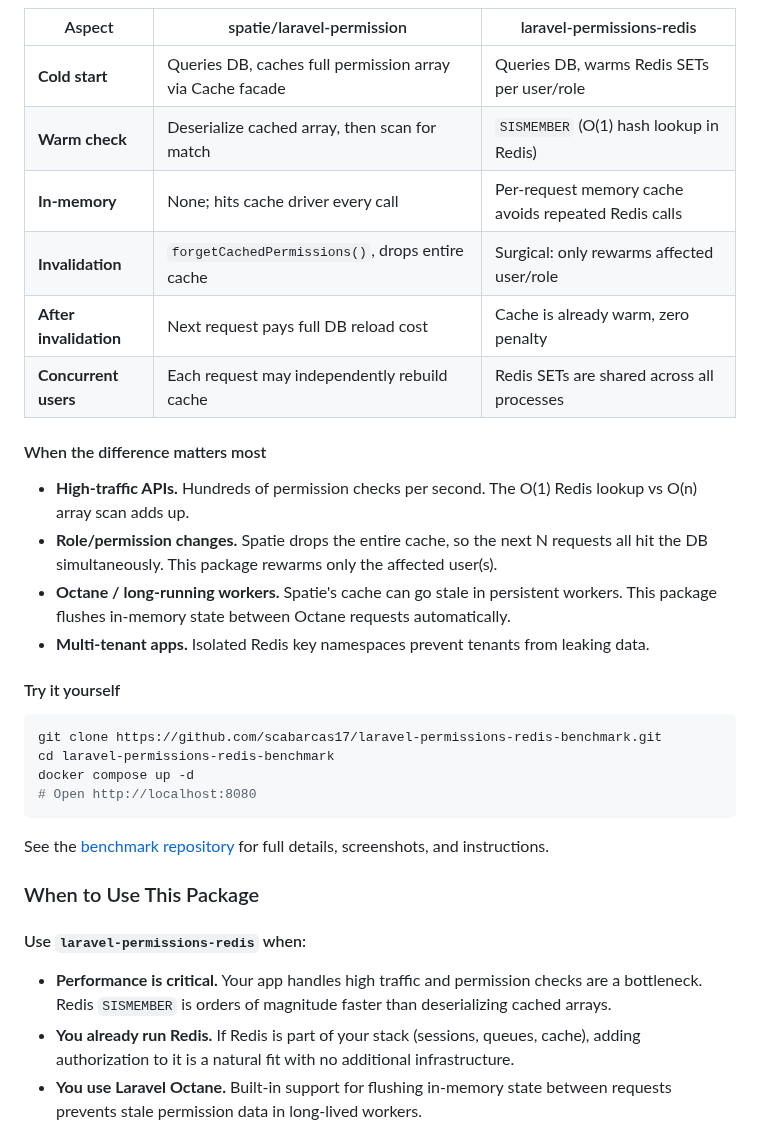
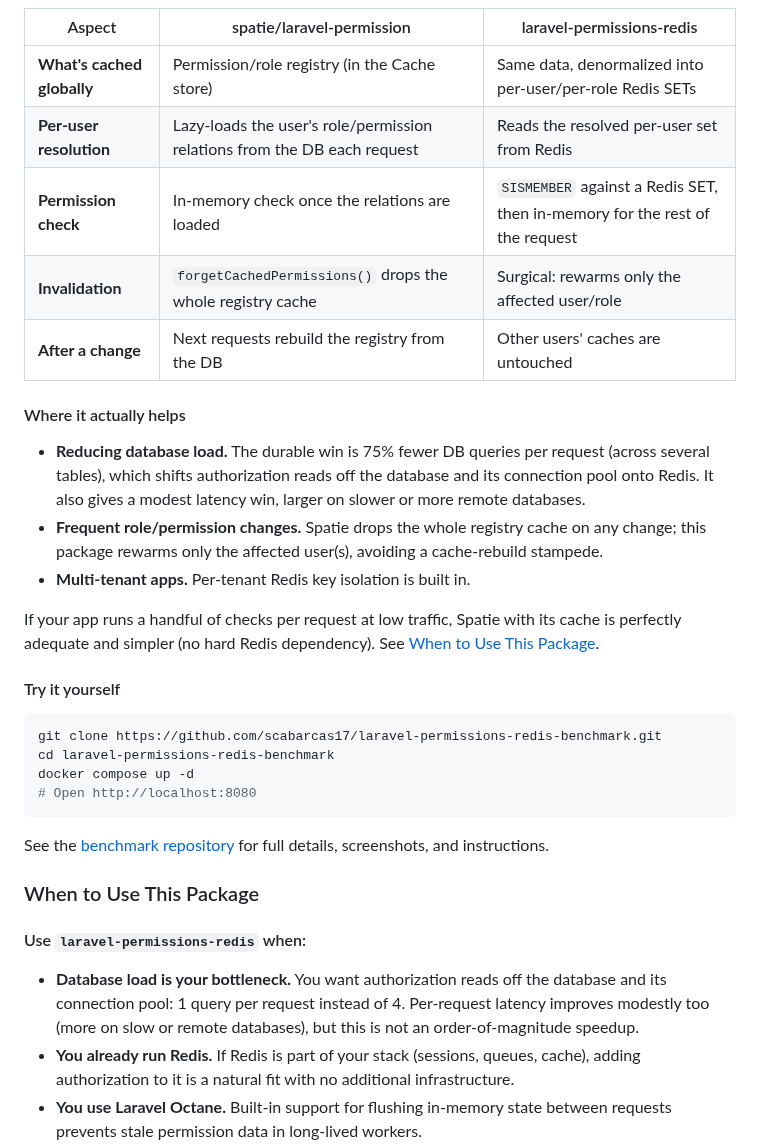
Before and after one commit to scabarcas17/laravel-permissions-redis, a Markdown page: README.md, the part around one of its changes. GitHub-like rendering.

```diff
--- a/README.md
+++ b/README.md
@@ -1357,19 +1370,19 @@ We provide a [standalone benchmark application](https://github.com/scabarcas17/l
 
 | Aspect | spatie/laravel-permission | laravel-permissions-redis |
 |--------|---------------------------|---------------------------|
-| **Cold start** | Queries DB, caches full permission array via Cache facade | Queries DB, warms Redis SETs per user/role |
-| **Warm check** | Deserialize cached array, then scan for match | `SISMEMBER` (O(1) hash lookup in Redis) |
-| **In-memory** | None; hits cache driver every call | Per-request memory cache avoids repeated Redis calls |
-| **Invalidation** | `forgetCachedPermissions()`, drops entire cache | Surgical: only rewarms affected user/role |
-| **After invalidation** | Next request pays full DB reload cost | Cache is already warm, zero penalty |
-| **Concurrent users** | Each request may independently rebuild cache | Redis SETs are shared across all processes |
-
-#### When the difference matters most
-
-- **High-traffic APIs.** Hundreds of permission checks per second. The O(1) Redis lookup vs O(n) array scan adds up.
-- **Role/permission changes.** Spatie drops the entire cache, so the next N requests all hit the DB simultaneously. This package rewarms only the affected user(s).
-- **Octane / long-running workers.** Spatie's cache can go stale in persistent workers. This package flushes in-memory state between Octane requests automatically.
-- **Multi-tenant apps.** Isolated Redis key namespaces prevent tenants from leaking data.
+| **What's cached globally** | Permission/role registry (in the Cache store) | Same data, denormalized into per-user/per-role Redis SETs |
+| **Per-user resolution** | Lazy-loads the user's role/permission relations from the DB each request | Reads the resolved per-user set from Redis |
+| **Permission check** | In-memory check once the relations are loaded | `SISMEMBER` against a Redis SET, then in-memory for the rest of the request |
+| **Invalidation** | `forgetCachedPermissions()` drops the whole registry cache | Surgical: rewarms only the affected user/role |
+| **After a change** | Next requests rebuild the registry from the DB | Other users' caches are untouched |
+
+#### Where it actually helps
+
+- **Reducing database load.** The durable win is 75% fewer DB queries per request (across several tables), which shifts authorization reads off the database and its connection pool onto Redis. It also gives a modest latency win, larger on slower or more remote databases.
+- **Frequent role/permission changes.** Spatie drops the whole registry cache on any change; this package rewarms only the affected user(s), avoiding a cache-rebuild stampede.
+- **Multi-tenant apps.** Per-tenant Redis key isolation is built in.
+
+If your app runs a handful of checks per request at low traffic, Spatie with its cache is perfectly adequate and simpler (no hard Redis dependency). See [When to Use This Package](#when-to-use-this-package).
 
 #### Try it yourself
 
@@ -1386,7 +1399,7 @@ See the [benchmark repository](https://github.com/scabarcas17/laravel-permission
 
 #### Use `laravel-permissions-redis` when:
 
-- **Performance is critical.** Your app handles high traffic and permission checks are a bottleneck. Redis `SISMEMBER` is orders of magnitude faster than deserializing cached arrays.
+- **Database load is your bottleneck.** You want authorization reads off the database and its connection pool: 1 query per request instead of 4. Per-request latency improves modestly too (more on slow or remote databases), but this is not an order-of-magnitude speedup.
 - **You already run Redis.** If Redis is part of your stack (sessions, queues, cache), adding authorization to it is a natural fit with no additional infrastructure.
 - **You use Laravel Octane.** Built-in support for flushing in-memory state between requests prevents stale permission data in long-lived workers.
 - **You need multi-tenancy.** Redis key isolation per tenant is built in, with support for `stancl/tenancy` or custom resolvers.
```
Also changed, not shown: other parts of README.md (+38 -19 lines), .github/assets/hero.png, 1 other file.
